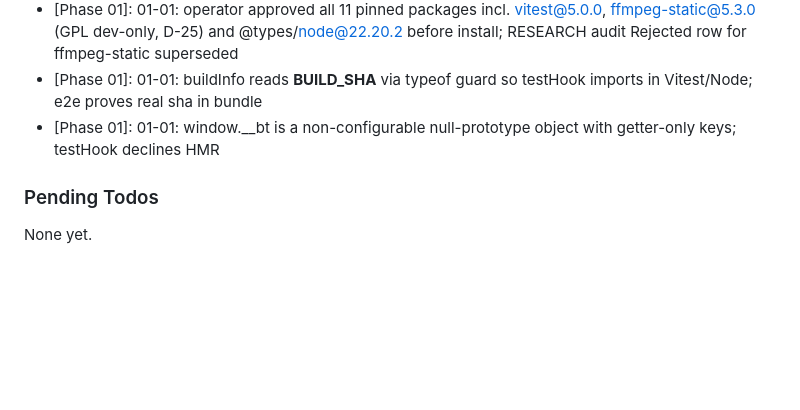
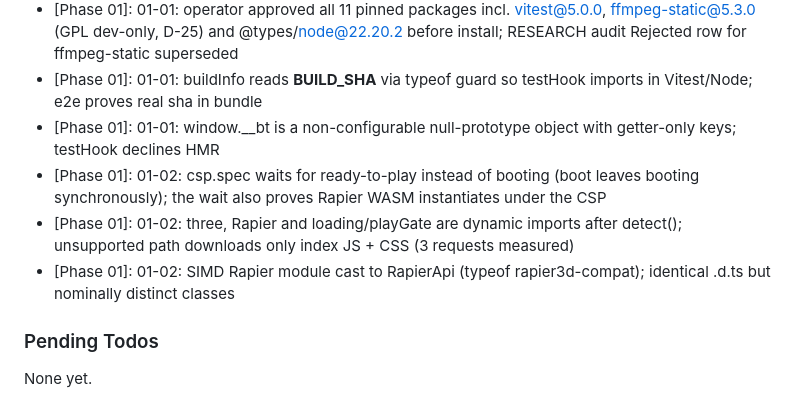
Before and after one commit to hiennv0298/breaktime, a Markdown page: .planning/STATE.md, the part around one of its changes. GitHub-like rendering; blank space fills up the shorter version.

```diff
--- a/.planning/STATE.md
+++ b/.planning/STATE.md
@@ -62,6 +63,9 @@ Recent decisions affecting current work:
 - [Phase 01]: 01-01: operator approved all 11 pinned packages incl. vitest@5.0.0, ffmpeg-static@5.3.0 (GPL dev-only, D-25) and @types/node@22.20.2 before install; RESEARCH audit Rejected row for ffmpeg-static superseded
 - [Phase 01]: 01-01: buildInfo reads __BUILD_SHA__ via typeof guard so testHook imports in Vitest/Node; e2e proves real sha in bundle
 - [Phase 01]: 01-01: window.__bt is a non-configurable null-prototype object with getter-only keys; testHook declines HMR
+- [Phase 01]: 01-02: csp.spec waits for ready-to-play instead of booting (boot leaves booting synchronously); the wait also proves Rapier WASM instantiates under the CSP
+- [Phase 01]: 01-02: three, Rapier and loading/playGate are dynamic imports after detect(); unsupported path downloads only index JS + CSS (3 requests measured)
+- [Phase 01]: 01-02: SIMD Rapier module cast to RapierApi (typeof rapier3d-compat); identical .d.ts but nominally distinct classes
 
 ### Pending Todos
 
```
Also changed, not shown: other parts of .planning/STATE.md (+10 -9 lines), .planning/ROADMAP.md (+2 -2 lines).
